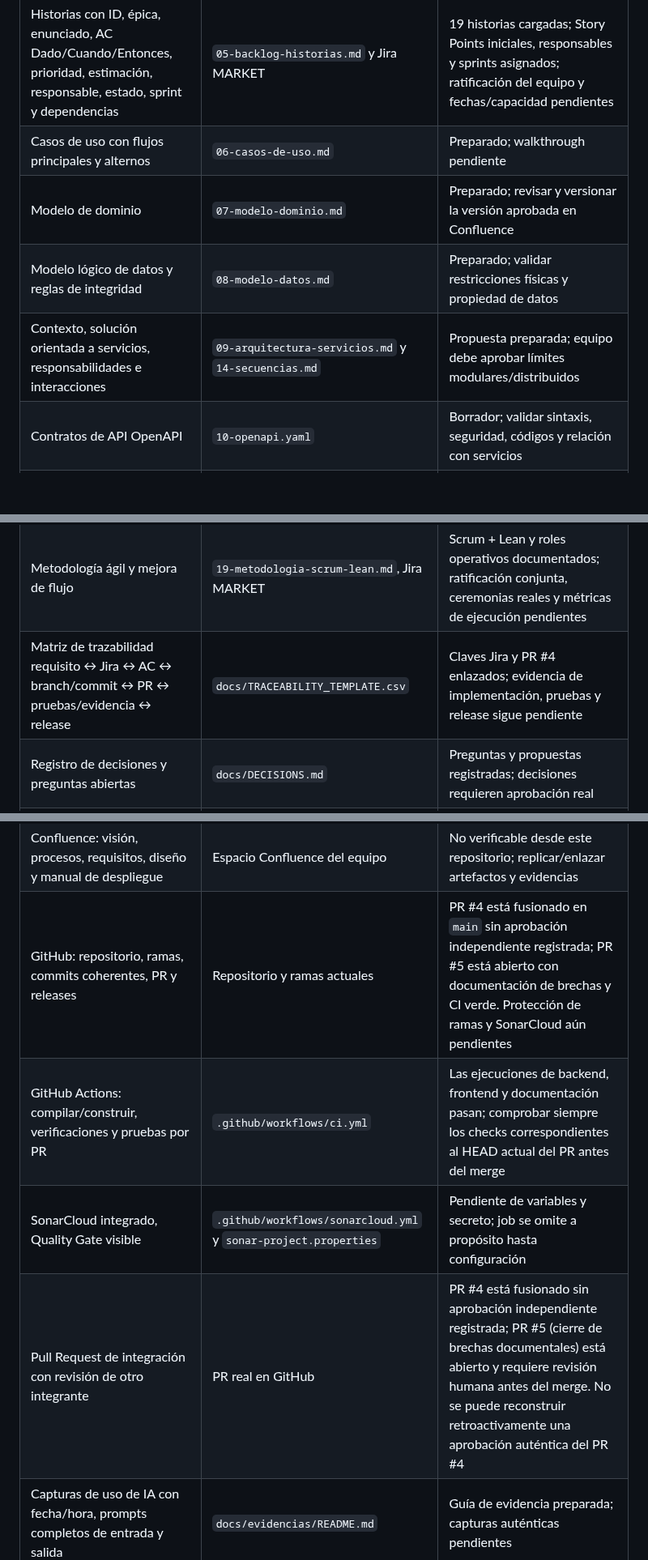
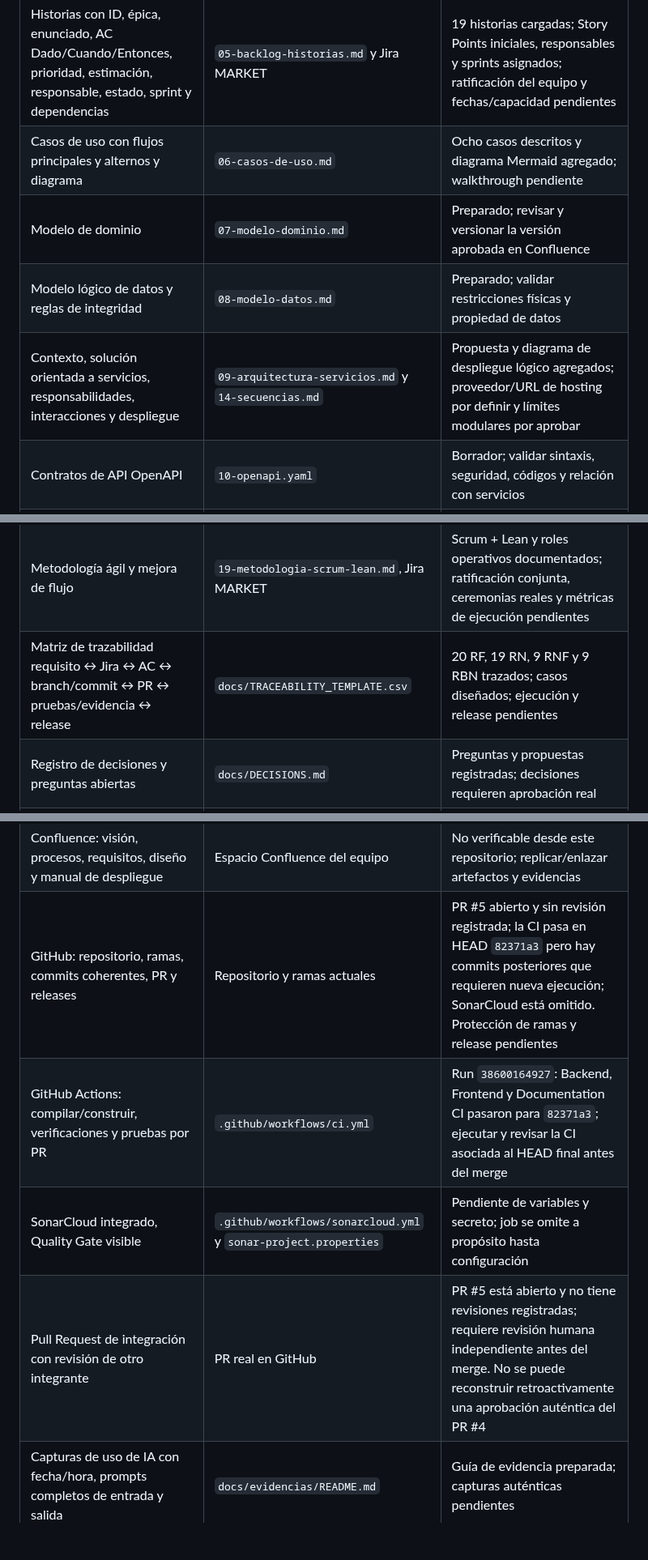
Before and after one commit to Rocky72153/marketplace-alojamientos, a Markdown page: docs/entrega-1/13-checklist-entrega.md, 3 parts joined by grey strips. Shown at 81% size. GitHub-like rendering; blank space fills up the shorter version.

Commit message:
docs: align delivery checklist with Jira and GitHub evidence

```diff
--- a/docs/entrega-1/13-checklist-entrega.md
+++ b/docs/entrega-1/13-checklist-entrega.md
@@ -9,16 +9,16 @@ Esta lista se cruza con los productos esperados y las exigencias de la guía del
 | Procesos relevantes con límites, participantes, entradas/salidas, reglas, eventos/resultados y relación a requerimientos | `03-procesos-negocio.md` + `bpmn/*.bpmn` | Borrador; validar visualmente BPMN y acordar excepciones |
 | Catálogo de requerimientos identificados y priorización MVP | `04-catalogo-requerimientos.md` | Preparado; revisión de cobertura y aprobación pendiente |
 | Historias con ID, épica, enunciado, AC Dado/Cuando/Entonces, prioridad, estimación, responsable, estado, sprint y dependencias | `05-backlog-historias.md` y Jira MARKET | 19 historias cargadas; Story Points iniciales, responsables y sprints asignados; ratificación del equipo y fechas/capacidad pendientes |
-| Casos de uso con flujos principales y alternos | `06-casos-de-uso.md` | Preparado; walkthrough pendiente |
+| Casos de uso con flujos principales y alternos y diagrama | `06-casos-de-uso.md` | Ocho casos descritos y diagrama Mermaid agregado; walkthrough pendiente |
 | Modelo de dominio | `07-modelo-dominio.md` | Preparado; revisar y versionar la versión aprobada en Confluence |
 | Modelo lógico de datos y reglas de integridad | `08-modelo-datos.md` | Preparado; validar restricciones físicas y propiedad de datos |
-| Contexto, solución orientada a servicios, responsabilidades e interacciones | `09-arquitectura-servicios.md` y `14-secuencias.md` | Propuesta preparada; equipo debe aprobar límites modulares/distribuidos |
+| Contexto, solución orientada a servicios, responsabilidades, interacciones y despliegue | `09-arquitectura-servicios.md` y `14-secuencias.md` | Propuesta y diagrama de despliegue lógico agregados; proveedor/URL de hosting por definir y límites modulares por aprobar |
 | Contratos de API OpenAPI | `10-openapi.yaml` | Borrador; validar sintaxis, seguridad, códigos y relación con servicios |
 | Prototipo y plan de validación | `frontend/` y `11-prototipo-validacion.md` | Prototipo inicial; feedback real pendiente |
 | Cronograma, WBS/EDT, riesgos y responsabilidades | `12-planificacion-riesgos.md` y `19-metodologia-scrum-lean.md` | Scrum + Lean, roles operativos y ocho sprints semanales documentados; ratificación conjunta y capacidad real pendientes |
 | Manual de ejecución/despliegue | `docs/LOCAL_SETUP.md` | Guía local incluida; no equivale a despliegue de producción |
 | Metodología ágil y mejora de flujo | `19-metodologia-scrum-lean.md`, Jira MARKET | Scrum + Lean y roles operativos documentados; ratificación conjunta, ceremonias reales y métricas de ejecución pendientes |
-| Matriz de trazabilidad requisito ↔ Jira ↔ AC ↔ branch/commit ↔ PR ↔ pruebas/evidencia ↔ release | `docs/TRACEABILITY_TEMPLATE.csv` | Claves Jira y PR #4 enlazados; evidencia de implementación, pruebas y release sigue pendiente |
+| Matriz de trazabilidad requisito ↔ Jira ↔ AC ↔ branch/commit ↔ PR ↔ pruebas/evidencia ↔ release | `docs/TRACEABILITY_TEMPLATE.csv` | 20 RF, 19 RN, 9 RNF y 9 RBN trazados; casos diseñados; ejecución y release pendientes |
 | Registro de decisiones y preguntas abiertas | `docs/DECISIONS.md` | Preguntas y propuestas registradas; decisiones requieren aprobación real |
 | Requisitos del negocio explícitos derivados de objetivos del enunciado | `15-requisitos-negocio.md` | Catálogo RBN-001 a RBN-009 preparado; validar indicadores y trazabilidad con el equipo |
 | Ciclo de vida del software | `16-ciclo-vida-software.md` | Modelo iterativo-incremental propuesto, fases y criterios de salida documentados; aprobación del equipo pendiente |
@@ -26,10 +26,10 @@ Esta lista se cruza con los productos esperados y las exigencias de la guía del
 | Subtareas por cada historia | Jira `MARKET-30` a `MARKET-67` | 38 subtareas creadas y asignadas, dos por historia (implementación al responsable de la historia y prueba al otro integrante); confirmar la distribución con el equipo |
 | Jira: épicas/historias con prioridad, estimación, responsable, estado, sprint | Jira del equipo | Verificado: 10 épicas, 19 historias, 38 subtareas; story points iniciales, responsables asignados y 8 sprints semanales (19 oct.–14 dic. 2026). Capacidad no validada; ratificar estimaciones tras observar el primer sprint |
 | Confluence: visión, procesos, requisitos, diseño y manual de despliegue | Espacio Confluence del equipo | No verificable desde este repositorio; replicar/enlazar artefactos y evidencias |
-| GitHub: repositorio, ramas, commits coherentes, PR y releases | Repositorio y ramas actuales | PR #4 está fusionado en `main` sin aprobación independiente registrada; PR #5 está abierto con documentación de brechas y CI verde. Protección de ramas y SonarCloud aún pendientes |
-| GitHub Actions: compilar/construir, verificaciones y pruebas por PR | `.github/workflows/ci.yml` | Las ejecuciones de backend, frontend y documentación pasan; comprobar siempre los checks correspondientes al HEAD actual del PR antes del merge |
+| GitHub: repositorio, ramas, commits coherentes, PR y releases | Repositorio y ramas actuales | PR #5 abierto y sin revisión registrada; la CI pasa en HEAD `82371a3` pero hay commits posteriores que requieren nueva ejecución; SonarCloud está omitido. Protección de ramas y release pendientes |
+| GitHub Actions: compilar/construir, verificaciones y pruebas por PR | `.github/workflows/ci.yml` | Run `38600164927`: Backend, Frontend y Documentation CI pasaron para `82371a3`; ejecutar y revisar la CI asociada al HEAD final antes del merge |
 | SonarCloud integrado, Quality Gate visible | `.github/workflows/sonarcloud.yml` y `sonar-project.properties` | Pendiente de variables y secreto; job se omite a propósito hasta configuración |
-| Pull Request de integración con revisión de otro integrante | PR real en GitHub | PR #4 está fusionado sin aprobación independiente registrada; PR #5 (cierre de brechas documentales) está abierto y requiere revisión humana antes del merge. No se puede reconstruir retroactivamente una aprobación auténtica del PR #4 |
+| Pull Request de integración con revisión de otro integrante | PR real en GitHub | PR #5 está abierto y no tiene revisiones registradas; requiere revisión humana independiente antes del merge. No se puede reconstruir retroactivamente una aprobación auténtica del PR #4 |
 | Capturas de uso de IA con fecha/hora, prompts completos de entrada y salida | `docs/evidencias/README.md` | Guía de evidencia preparada; capturas auténticas pendientes |
 
 ## Antes de entregar
```
